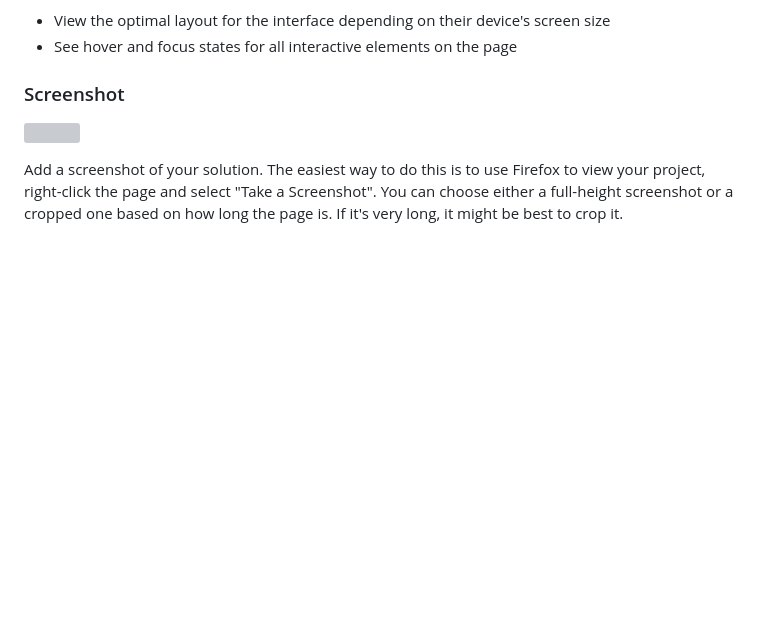
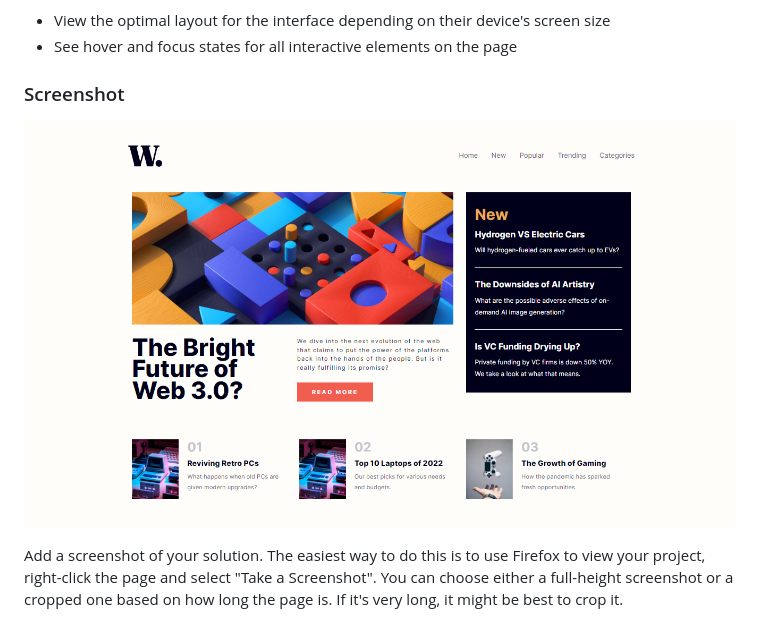
Before and after one commit to DouglasReis98/news-homepage-main, a Markdown page: README-template.md, the part around the change. Drawn GitHub-style; pictures changed too: screenshot.png (added); blank space fills up the shorter version; grey boxes are pictures that could not be loaded.

```diff
--- a/README-template.md
+++ b/README-template.md
@@ -29,7 +29,7 @@ Users should be able to:
 
 ### Screenshot
 
-![](./screenshot.jpg)
+![](./screenshot.png)
 
 Add a screenshot of your solution. The easiest way to do this is to use Firefox to view your project, right-click the page and select "Take a Screenshot". You can choose either a full-height screenshot or a cropped one based on how long the page is. If it's very long, it might be best to crop it.
 
```
